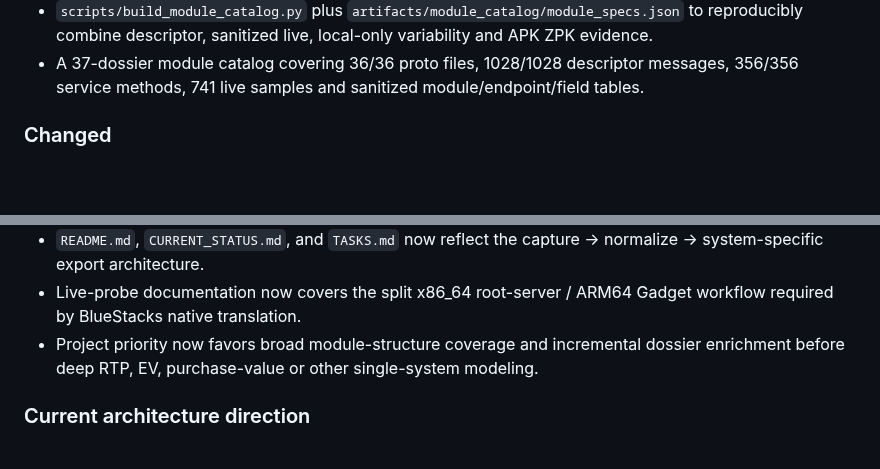
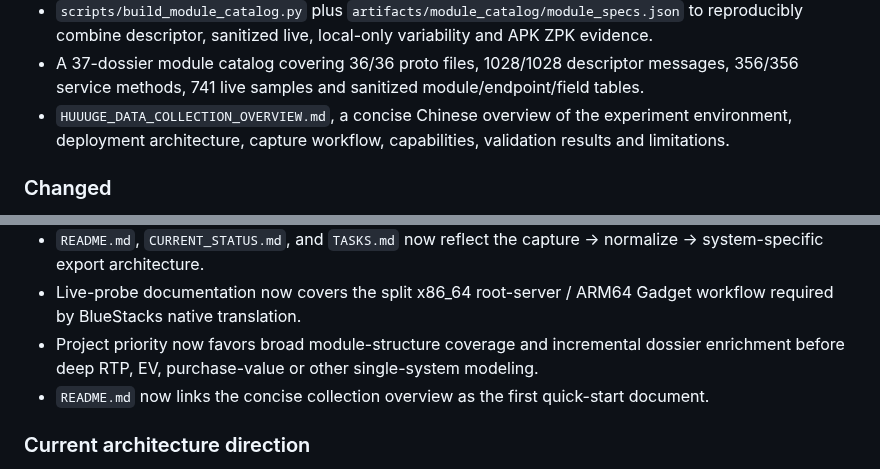
Before and after one commit to 840832144/huuuge-android-research, a Markdown page: CHANGELOG.md, 2 parts joined by grey strips. GitHub-like rendering; blank space fills up the shorter version.

Commit message:
docs: record collection overview document

```diff
--- a/CHANGELOG.md
+++ b/CHANGELOG.md
@@ -22,6 +22,7 @@ All notable project/tooling changes are recorded here. Operator-specific investi
 - `MODULE_STRUCTURE_CATALOG.md` as the structure-first dossier contract and catalog maintenance priority.
 - `scripts/build_module_catalog.py` plus `artifacts/module_catalog/module_specs.json` to reproducibly combine descriptor, sanitized live, local-only variability and APK ZPK evidence.
 - A 37-dossier module catalog covering 36/36 proto files, 1028/1028 descriptor messages, 356/356 service methods, 741 live samples and sanitized module/endpoint/field tables.
+- `HUUUGE_DATA_COLLECTION_OVERVIEW.md`, a concise Chinese overview of the experiment environment, deployment architecture, capture workflow, capabilities, validation results and limitations.
 
 ### Changed
 
@@ -35,6 +36,7 @@ All notable project/tooling changes are recorded here. Operator-specific investi
 - `README.md`, `CURRENT_STATUS.md`, and `TASKS.md` now reflect the capture → normalize → system-specific export architecture.
 - Live-probe documentation now covers the split x86_64 root-server / ARM64 Gadget workflow required by BlueStacks native translation.
 - Project priority now favors broad module-structure coverage and incremental dossier enrichment before deep RTP, EV, purchase-value or other single-system modeling.
+- `README.md` now links the concise collection overview as the first quick-start document.
 
 ### Current architecture direction
 
```
